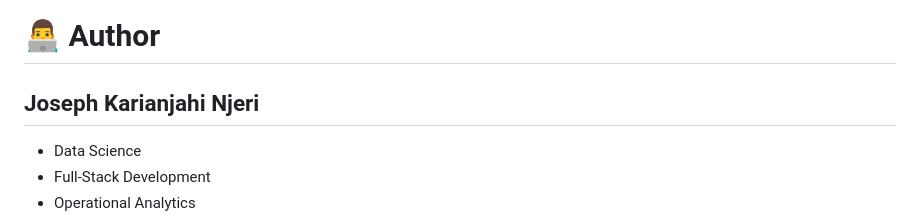
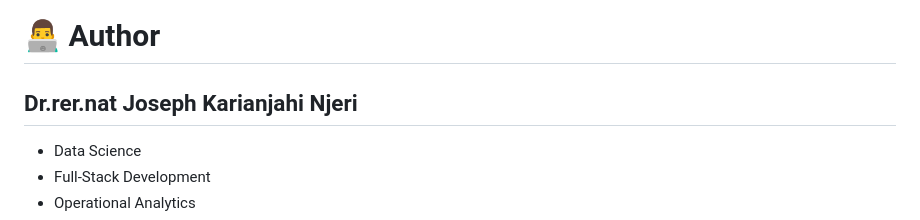
Before and after one commit to karianjahi/fleetiq, a Markdown page: README.md, the part around the change. Drawn GitHub-style.

Commit message:
Update author name

```diff
--- a/README.md
+++ b/README.md
@@ -425,7 +425,7 @@ FleetIQ is intentionally being developed as:
 
 # 👨‍💻 Author
 
-## Joseph Karianjahi Njeri
+## Dr.rer.nat Joseph Karianjahi Njeri
 
 - Data Science
 - Full-Stack Development
```
